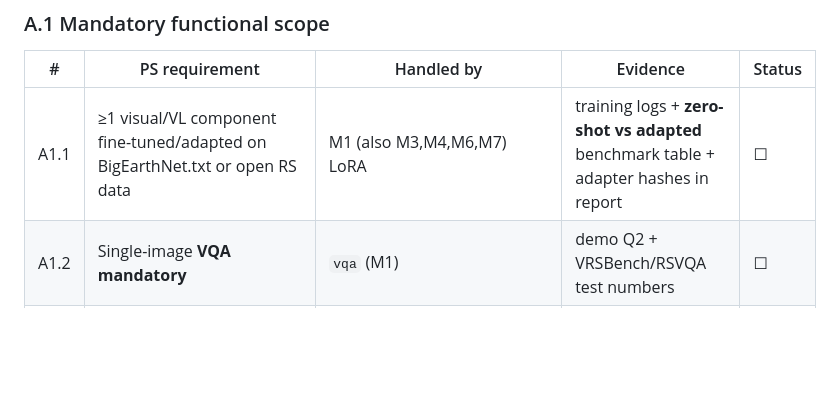
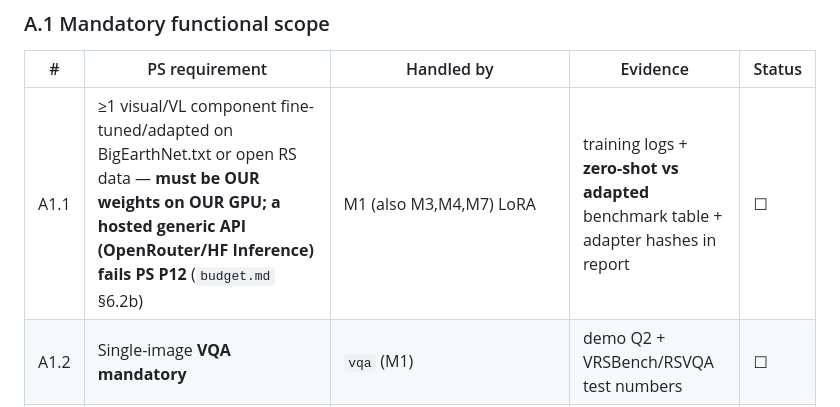
Before and after one commit to Cometbuster4969/SIH-2026, a Markdown page: checkpoints.md, the part around the change. GitHub-like rendering; blank space fills up the shorter version.

```diff
--- a/checkpoints.md
+++ b/checkpoints.md
@@ -46,7 +46,7 @@ Every PS "shall/must" → where handled → evidence artifact → status.
 ### A.1 Mandatory functional scope
 | # | PS requirement | Handled by | Evidence | Status |
 |---|---|---|---|---|
-| A1.1 | ≥1 visual/VL component fine-tuned/adapted on BigEarthNet.txt or open RS data | M1 (also M3,M4,M6,M7) LoRA | training logs + **zero-shot vs adapted** benchmark table + adapter hashes in report | ☐ |
+| A1.1 | ≥1 visual/VL component fine-tuned/adapted on BigEarthNet.txt or open RS data — **must be OUR weights on OUR GPU; a hosted generic API (OpenRouter/HF Inference) fails PS P12** (`budget.md` §6.2b) | M1 (also M3,M4,M7) LoRA | training logs + **zero-shot vs adapted** benchmark table + adapter hashes in report | ☐ |
 | A1.2 | Single-image **VQA mandatory** | `vqa` (M1) | demo Q2 + VRSBench/RSVQA test numbers | ☐ |
 | A1.3 | + captioning **or** grounding (we do both) | `caption` (M1), `ground` (M3) | demo Q1, Q3 + numbers | ☐ |
 | A1.4 | Bi-temporal change description **or** change-VQA mandatory | `change_map`+`change_vqa` (M4,M5) | demo Q5 + CDVQA test numbers | ☐ |
```
Also changed, not shown: budget.md (+49 -2 lines).
